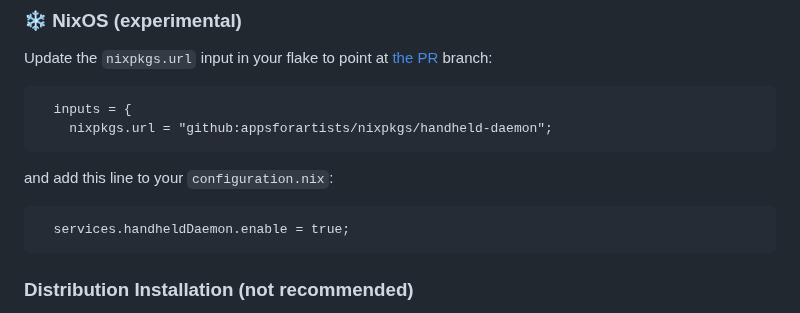
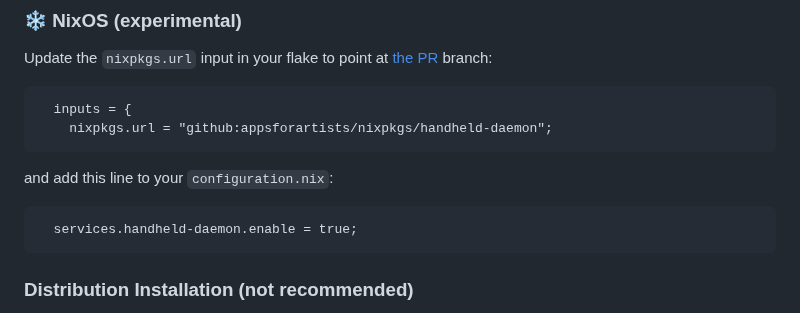
Before and after one commit to hhd-dev/hhd, a Markdown page: readme.md, the part around the change. GitHub-like rendering.

Commit message:
Change service name in NixOS to kebab-case

````diff
--- a/readme.md
+++ b/readme.md
@@ -254,7 +254,7 @@ Update the `nixpkgs.url` input in your flake to point at [the PR](https://github
 
 and add this line to your `configuration.nix`:
 ```nix
-  services.handheldDaemon.enable = true;
+  services.handheld-daemon.enable = true;
 ```
 
 
````
